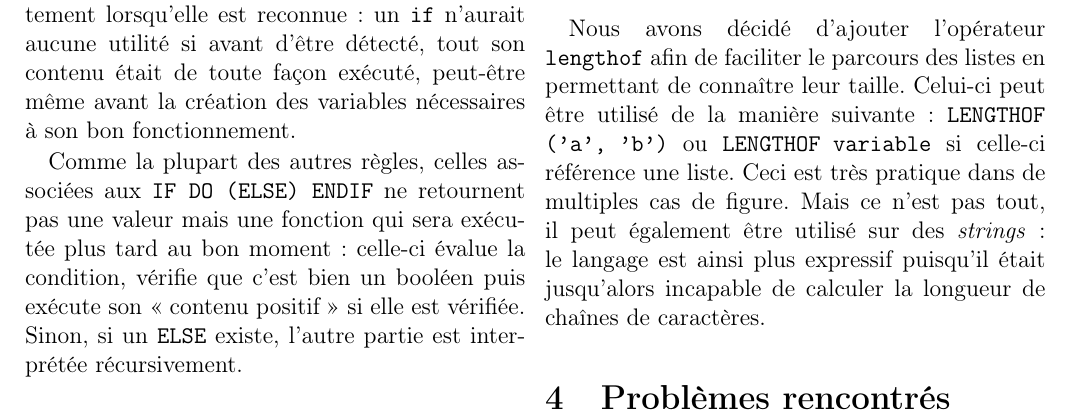
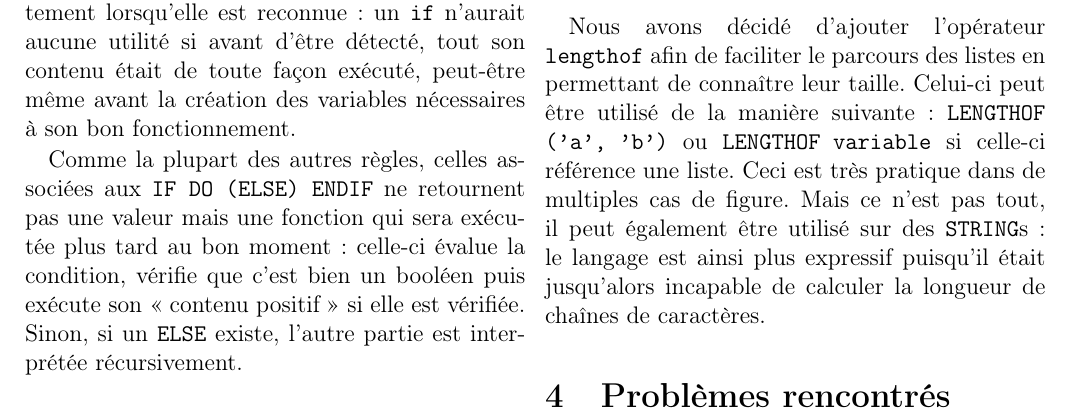
Before and after one commit to Tubbz-alt/dumbo-3, a LaTeX document (report/report.tex): part of page 2 of 3, cut so that both start at the same text. Compiled offline with pdfLaTeX.

Commit message:
Consistency, once again

```diff
--- a/report/report.tex
+++ b/report/report.tex
@@ -185,9 +185,10 @@ utilisé de la manière suivante :
 \texttt{LENGTHOF ('a', 'b')} ou \texttt{LENGTHOF variable} si celle-ci
 référence une liste. Ceci est très pratique dans de multiples cas de figure.
 Mais ce n'est pas tout, il peut également être utilisé
-sur des \textit{strings} :
+sur des \texttt{STRING}s :
 le langage est ainsi plus expressif puisqu'il était jusqu'alors incapable
 de calculer la longueur de chaînes de caractères.
+
 
 \section{Problèmes rencontrés}
 L'objet fourni par PLY en paramètre de chaque fonction
```
